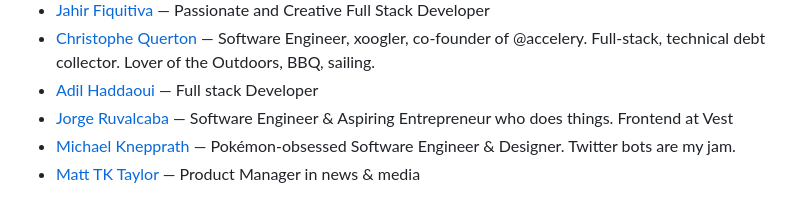
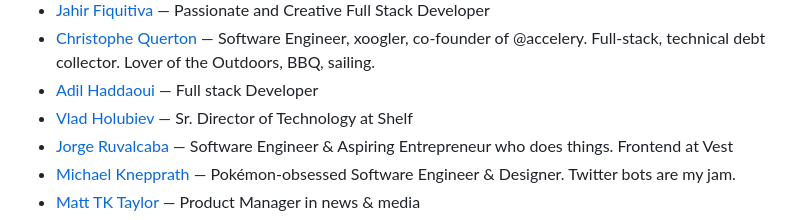
Before and after one commit to patrickm53/awesome-repo, a Markdown page: readme.md, the part around the change. Drawn GitHub-style.

Commit message:
chore: generate `readme.md`, lint `src/data.js`

```diff
--- a/readme.md
+++ b/readme.md
@@ -461,6 +461,7 @@ This readme is auto-generated from the data.js file, so please don't PR this fil
 * [Jahir Fiquitiva](https://jahir.dev/uses) — Passionate and Creative Full Stack Developer
 * [Christophe Querton](https://kertof.com/what-i-use) — Software Engineer, xoogler, co-founder of @accelery. Full-stack, technical debt collector. Lover of the Outdoors, BBQ, sailing.
 * [Adil Haddaoui](https://adilhaddaoui.com/uses) — Full stack Developer
+* [Vlad Holubiev](https://vladholubiev.com/uses) — Sr. Director of Technology at Shelf
 * [Jorge Ruvalcaba](https://jorgearuv.dev/uses) — Software Engineer & Aspiring Entrepreneur who does things. Frontend at Vest
 * [Michael Knepprath](https://mknepprath.com/uses) — Pokémon-obsessed Software Engineer & Designer. Twitter bots are my jam.
 * [Matt TK Taylor](https://tk.gg/uses) — Product Manager in news & media
```
